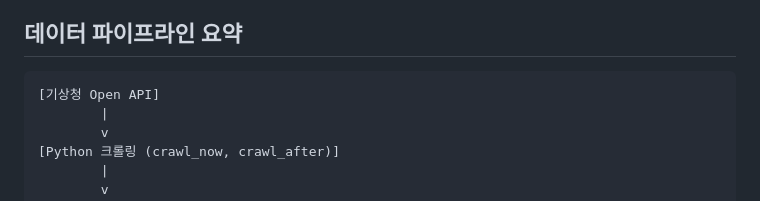
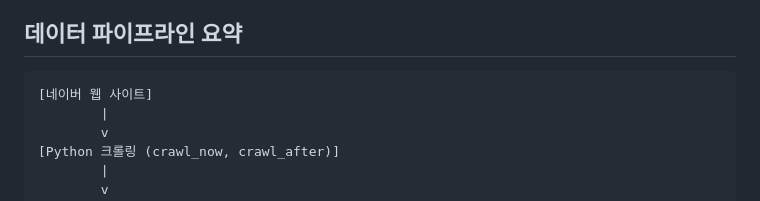
Before and after one commit to pigbbong/weatherProject, a Markdown page: README.md, the part around the change. Rendered like a GitHub page.

````diff
--- a/README.md
+++ b/README.md
@@ -29,7 +29,7 @@ Google Cloud Storage(GCS)에 저장한 뒤,
 
 ## 데이터 파이프라인 요약
 ```plaintext
-[기상청 Open API]
+[네이버 웹 사이트]
         |
         v
 [Python 크롤링 (crawl_now, crawl_after)]
````
